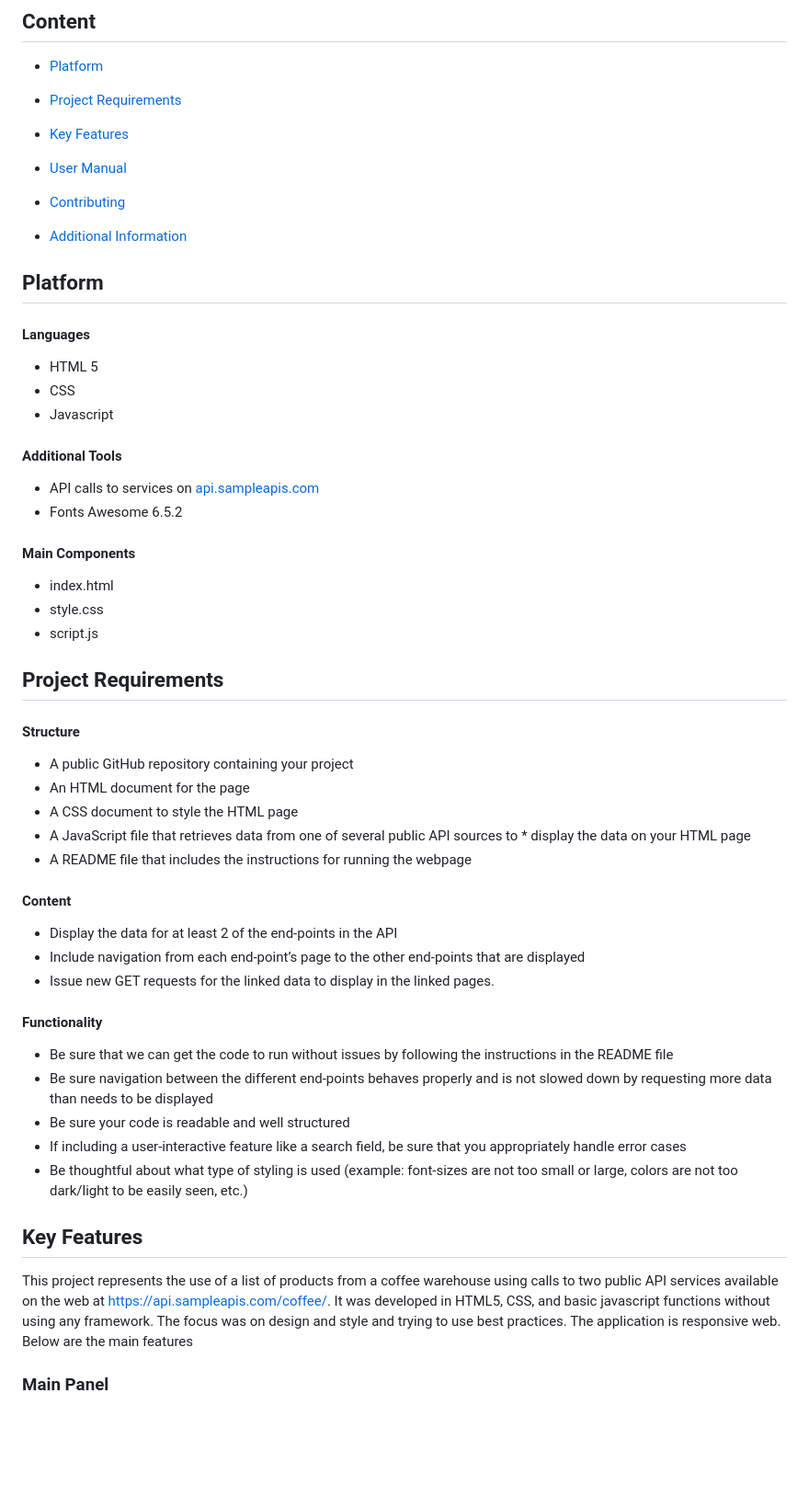
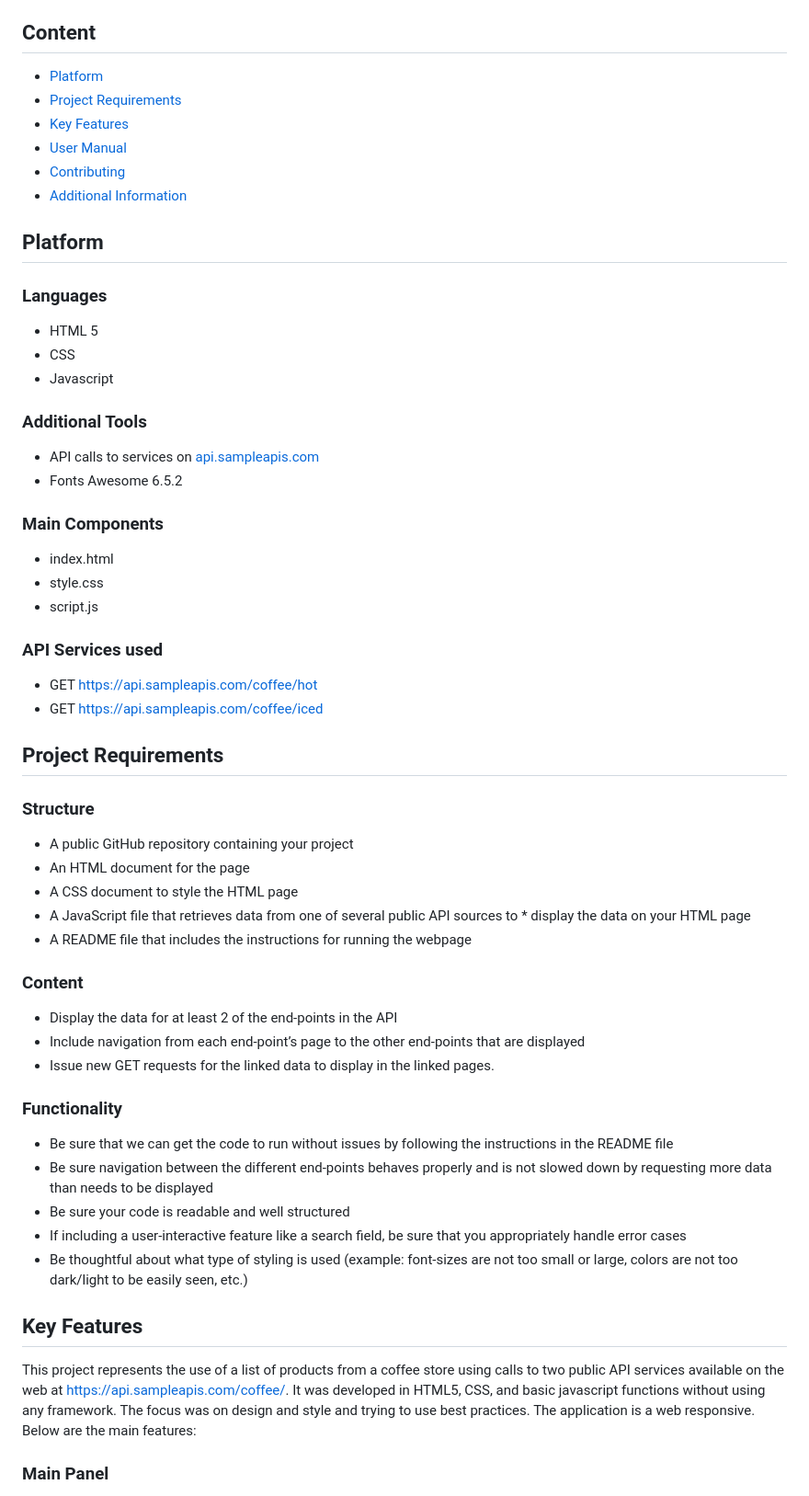
Before and after one commit to ggambera/coffee, a Markdown page: README.md, the part around the change printed below. Shown: that part at 92% size. Rendered like a GitHub page; blank space fills up the shorter version.

```diff
--- a/README.md
+++ b/README.md
@@ -27,37 +27,39 @@ The chosen project is about a list of products from a Coffee Store.
 
 * [Platform](#platform)
 * [Project Requirements](#project-requirements)
-
 * [Key Features](#key-features)
 * [User Manual](#user-manual)
 * [Contributing](#contributing)
 * [Additional Information](#additional-information)
 
 ## Platform
-#### Languages
+### Languages
 * HTML 5
 * CSS
 * Javascript
-#### Additional Tools
+### Additional Tools
 * API calls to services on [api.sampleapis.com](#api.sampleapis.com)
 * Fonts Awesome 6.5.2
-#### Main Components
+### Main Components
 * index.html
 * style.css
 * script.js
+### API Services used
+* GET https://api.sampleapis.com/coffee/hot
+* GET https://api.sampleapis.com/coffee/iced
 
 ## Project Requirements
-#### Structure
+### Structure
 * A public GitHub repository containing your project
 * An HTML document for the page
 * A CSS document to style the HTML page
 * A JavaScript file that retrieves data from one of several public API sources to * display the data on your HTML page
 * A README file that includes the instructions for running the webpage
-#### Content
+### Content
 * Display the data for at least 2 of the end-points in the API
 * Include navigation from each end-point’s page to the other end-points that are displayed
 * Issue new GET requests for the linked data to display in the linked pages.
-#### Functionality
+### Functionality
 * Be sure that we can get the code to run without issues by following the instructions in the README file
 * Be sure navigation between the different end-points behaves properly and is not slowed down by requesting more data than needs to be displayed
 * Be sure your code is readable and well structured
@@ -65,6 +67,6 @@ The chosen project is about a list of products from a Coffee Store.
 * Be thoughtful about what type of styling is used (example: font-sizes are not too small or large, colors are not too dark/light to be easily seen, etc.)
 
 ## Key Features
-This project represents the use of a list of products from a coffee warehouse using calls to two public API services available on the web at https://api.sampleapis.com/coffee/.
-It was developed in HTML5, CSS, and basic javascript functions without using any framework. The focus was on design and style and trying to use best practices. The application is responsive web. Below are the main features
+This project represents the use of a list of products from a coffee store using calls to two public API services available on the web at https://api.sampleapis.com/coffee/.
+It was developed in HTML5, CSS, and basic javascript functions without using any framework. The focus was on design and style and trying to use best practices. The application is a web responsive. Below are the main features:
 ### Main Panel
```
Also changed, not shown: other parts of README.md (+22 -0 lines), docs/screenshots/list_hot.png (added), docs/screenshots/list_iced.png (added), docs/screenshots/menu.png (added), docs/screenshots/modal.png (added), docs/screenshots/search.png (added).
